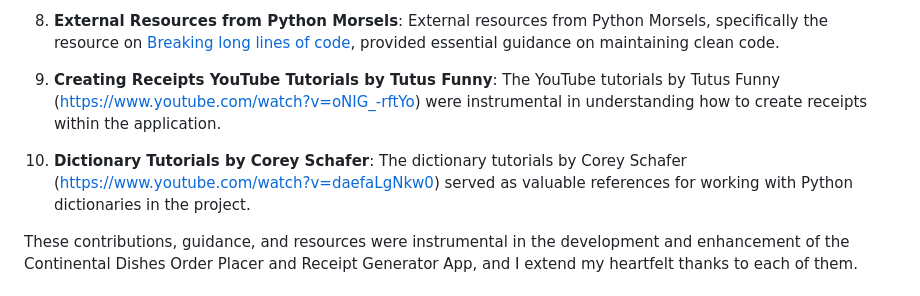
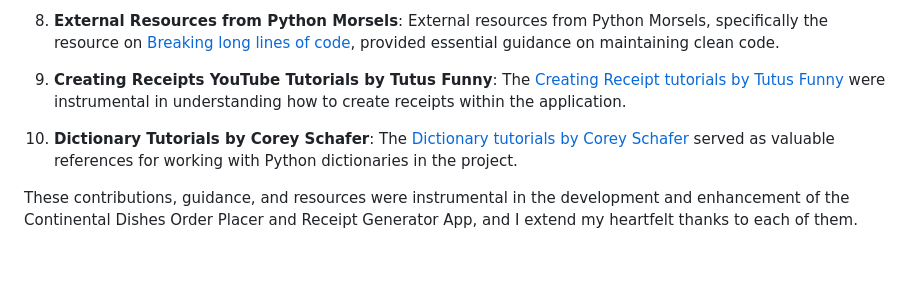
Before and after one commit to irishcoders/ContinentalDishes, a Markdown page: README.md, the part around the change. Drawn GitHub-style; blank space fills up the shorter version.

```diff
--- a/README.md
+++ b/README.md
@@ -223,9 +223,9 @@ I would like to extend my sincere gratitude and appreciation to the following in
 
 8. **External Resources from Python Morsels**: External resources from Python Morsels, specifically the resource on [Breaking long lines of code](https://www.pythonmorsels.com/breaking-long-lines-code-python), provided essential guidance on maintaining clean code.
 
-9. **Creating Receipts YouTube Tutorials by Tutus Funny**: The YouTube tutorials by Tutus Funny (https://www.youtube.com/watch?v=oNIG_-rftYo) were instrumental in understanding how to create receipts within the application.
+9. **Creating Receipts YouTube Tutorials by Tutus Funny**: The [Creating Receipt tutorials by Tutus Funny](https://www.youtube.com/watch?v=oNIG_-rftYo) were instrumental in understanding how to create receipts within the application.
 
-10. **Dictionary Tutorials by Corey Schafer**: The dictionary tutorials by Corey Schafer (https://www.youtube.com/watch?v=daefaLgNkw0) served as valuable references for working with Python dictionaries in the project.
+10. **Dictionary Tutorials by Corey Schafer**: The [Dictionary tutorials by Corey Schafer](https://www.youtube.com/watch?v=daefaLgNkw0) served as valuable references for working with Python dictionaries in the project.
 
 These contributions, guidance, and resources were instrumental in the development and enhancement of the Continental Dishes Order Placer and Receipt Generator App, and I extend my heartfelt thanks to each of them.
 
```
